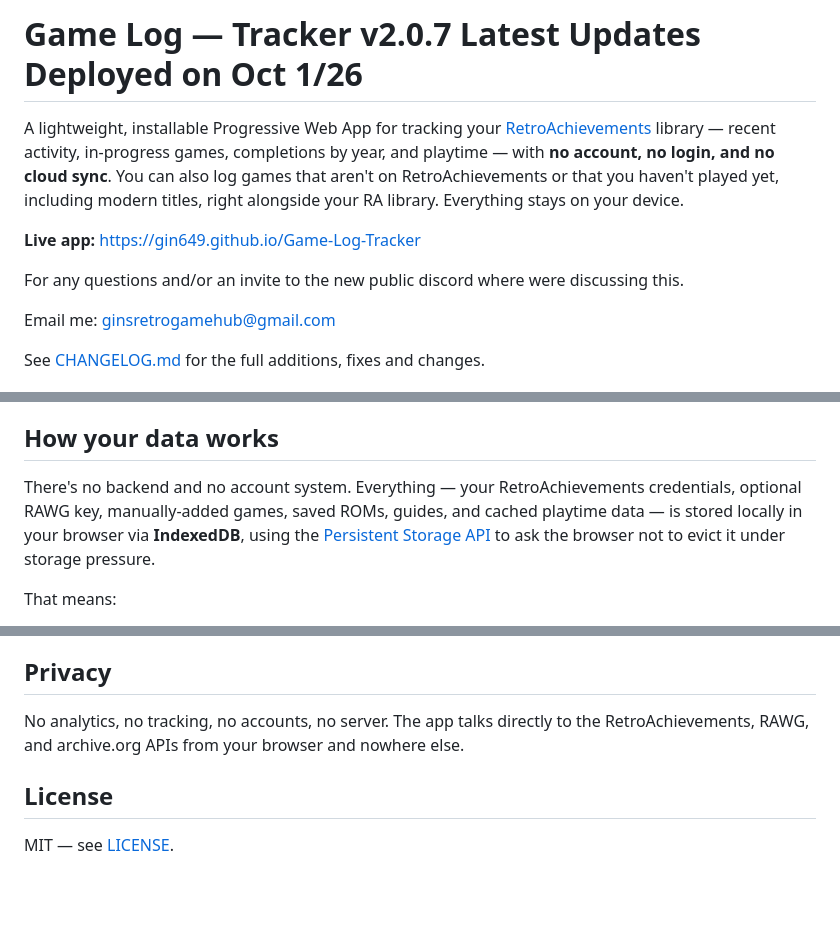
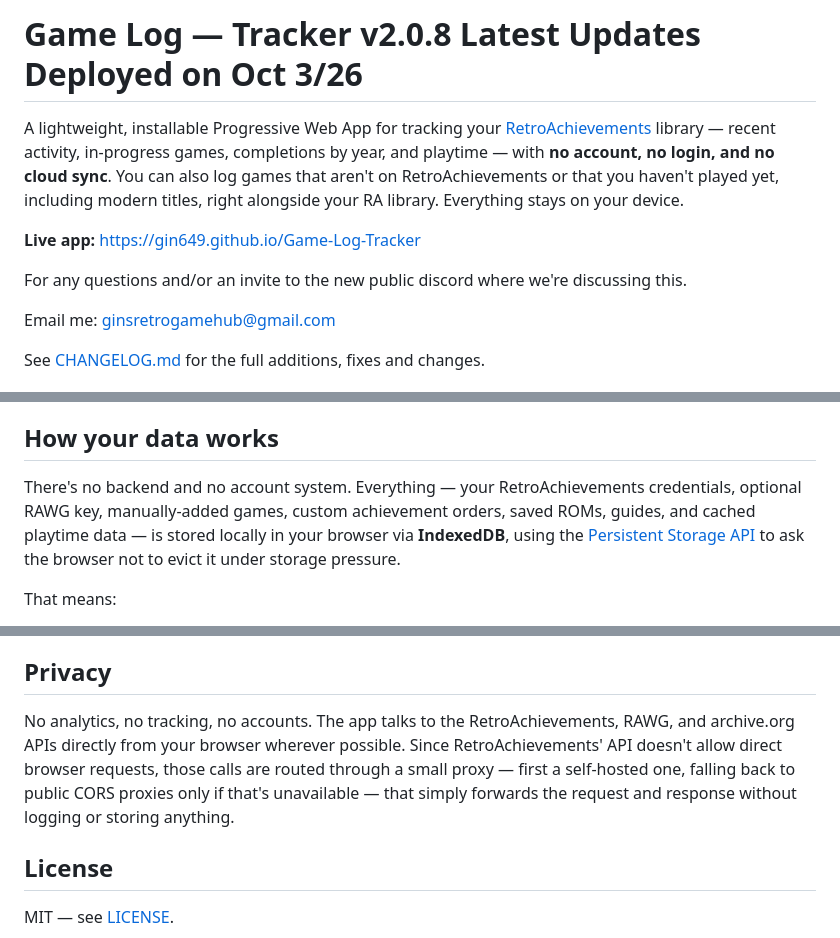
Before and after one commit to Gin649/Game-Log-Tracker, a Markdown page: README.md, 3 parts joined by grey strips. Rendered like a GitHub page; blank space fills up the shorter version.

```diff
--- a/README.md
+++ b/README.md
@@ -1,10 +1,10 @@
-# Game Log — Tracker v2.0.7  Latest Updates Deployed on Oct 1/26
+# Game Log — Tracker v2.0.8  Latest Updates Deployed on Oct 3/26
 
 A lightweight, installable Progressive Web App for tracking your [RetroAchievements](https://retroachievements.org) library — recent activity, in-progress games, completions by year, and playtime — with **no account, no login, and no cloud sync**. You can also log games that aren't on RetroAchievements or that you haven't played yet, including modern titles, right alongside your RA library. Everything stays on your device.
 
 **Live app:** <https://gin649.github.io/Game-Log-Tracker>
 
-For any questions and/or an invite to the new public discord where were discussing this.
+For any questions and/or an invite to the new public discord where we're discussing this.
 
 Email me: ginsretrogamehub@gmail.com
 
@@ -26,7 +27,7 @@ See [CHANGELOG.md](CHANGELOG.md) for the full additions, fixes and changes.
 
 ## How your data works
 
-There's no backend and no account system. Everything — your RetroAchievements credentials, optional RAWG key, manually-added games, saved ROMs, guides, and cached playtime data — is stored locally in your browser via **IndexedDB**, using the [Persistent Storage API](https://developer.mozilla.org/en-US/docs/Web/API/StorageManager/persist) to ask the browser not to evict it under storage pressure.
+There's no backend and no account system. Everything — your RetroAchievements credentials, optional RAWG key, manually-added games, custom achievement orders, saved ROMs, guides, and cached playtime data — is stored locally in your browser via **IndexedDB**, using the [Persistent Storage API](https://developer.mozilla.org/en-US/docs/Web/API/StorageManager/persist) to ask the browser not to evict it under storage pressure.
 
 That means:
 
@@ -68,7 +69,7 @@ The app is a static site — no build step, no dependencies to install. Everythi
 
 ## Privacy
 
-No analytics, no tracking, no accounts, no server. The app talks directly to the RetroAchievements, RAWG, and archive.org APIs from your browser and nowhere else.
+No analytics, no tracking, no accounts. The app talks to the RetroAchievements, RAWG, and archive.org APIs directly from your browser wherever possible. Since RetroAchievements' API doesn't allow direct browser requests, those calls are routed through a small proxy — first a self-hosted one, falling back to public CORS proxies only if that's unavailable — that simply forwards the request and response without logging or storing anything.
 
 ## License
 
```
Also changed, not shown: other parts of README.md (+1 -0 lines).
